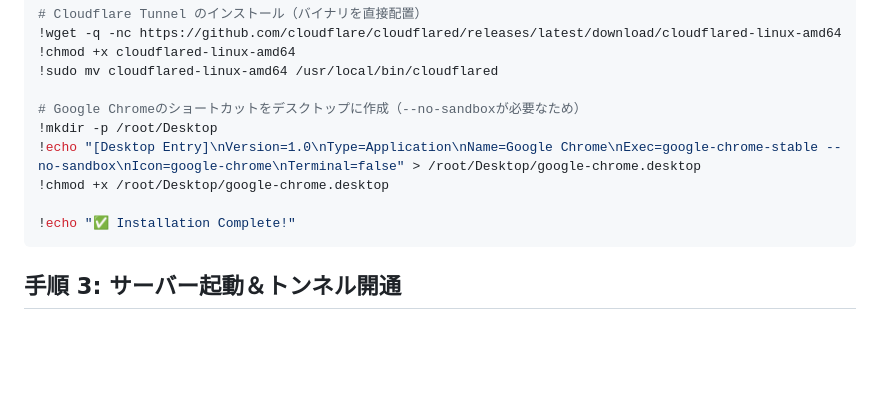
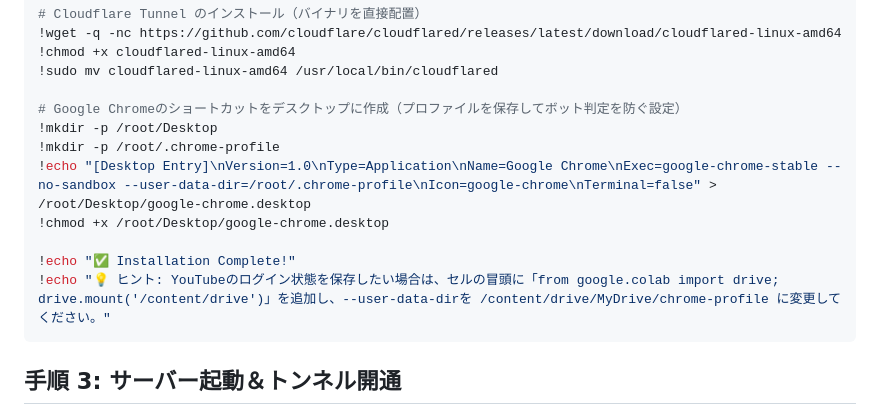
Before and after one commit to haruto2016/Box, a Markdown page: Colab_Setup.md, the part around the change. GitHub-like rendering; blank space fills up the shorter version.

Commit message:
Enable persistent Chrome profile to reduce bot detection

````diff
--- a/Colab_Setup.md
+++ b/Colab_Setup.md
@@ -40,12 +40,14 @@ QEMUを使わず、Colabの巨大なマシンスペック（RAM 12GB）を100%
 !chmod +x cloudflared-linux-amd64
 !sudo mv cloudflared-linux-amd64 /usr/local/bin/cloudflared
 
-# Google Chromeのショートカットをデスクトップに作成（--no-sandboxが必要なため）
+# Google Chromeのショートカットをデスクトップに作成（プロファイルを保存してボット判定を防ぐ設定）
 !mkdir -p /root/Desktop
-!echo "[Desktop Entry]\nVersion=1.0\nType=Application\nName=Google Chrome\nExec=google-chrome-stable --no-sandbox\nIcon=google-chrome\nTerminal=false" > /root/Desktop/google-chrome.desktop
+!mkdir -p /root/.chrome-profile
+!echo "[Desktop Entry]\nVersion=1.0\nType=Application\nName=Google Chrome\nExec=google-chrome-stable --no-sandbox --user-data-dir=/root/.chrome-profile\nIcon=google-chrome\nTerminal=false" > /root/Desktop/google-chrome.desktop
 !chmod +x /root/Desktop/google-chrome.desktop
 
 !echo "✅ Installation Complete!"
+!echo "💡 ヒント: YouTubeのログイン状態を保存したい場合は、セルの冒頭に「from google.colab import drive; drive.mount('/content/drive')」を追加し、--user-data-dirを /content/drive/MyDrive/chrome-profile に変更してください。"
 ```
 
 ## 手順 3: サーバー起動＆トンネル開通
````
